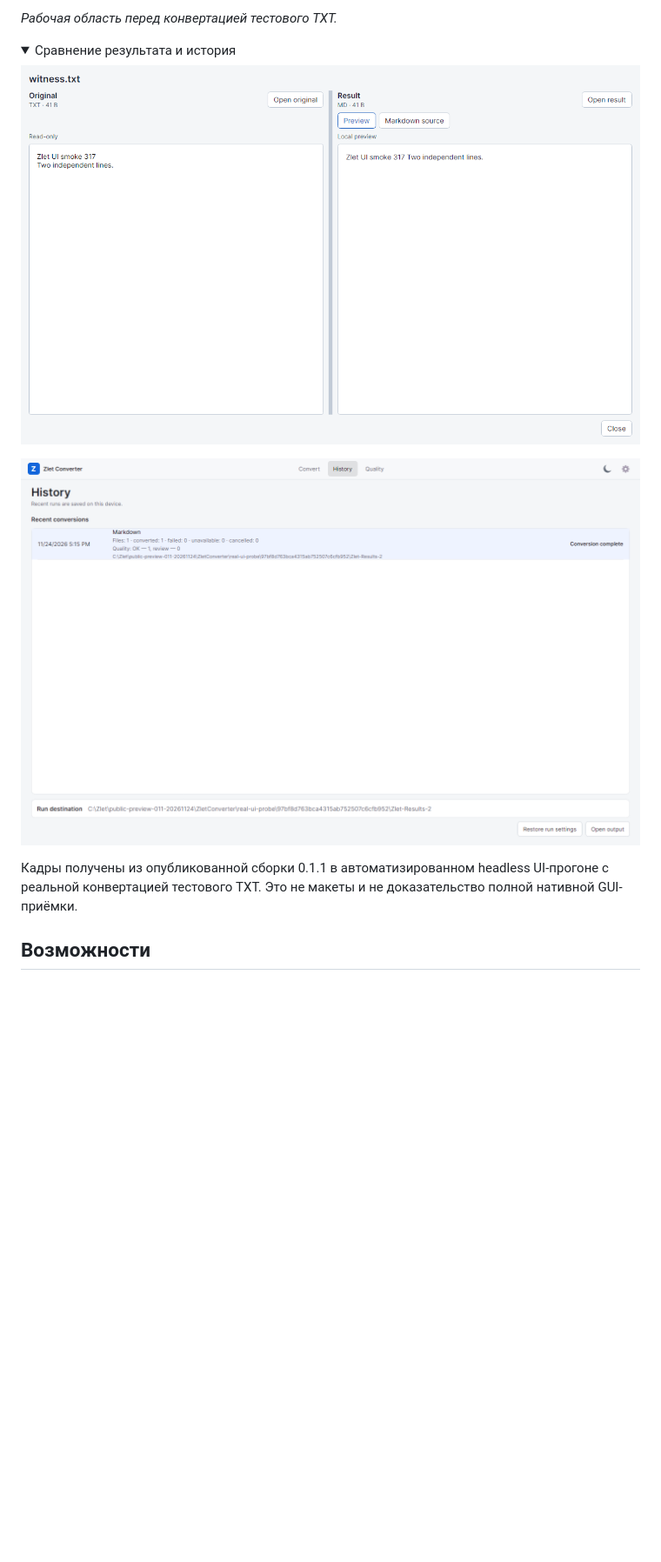
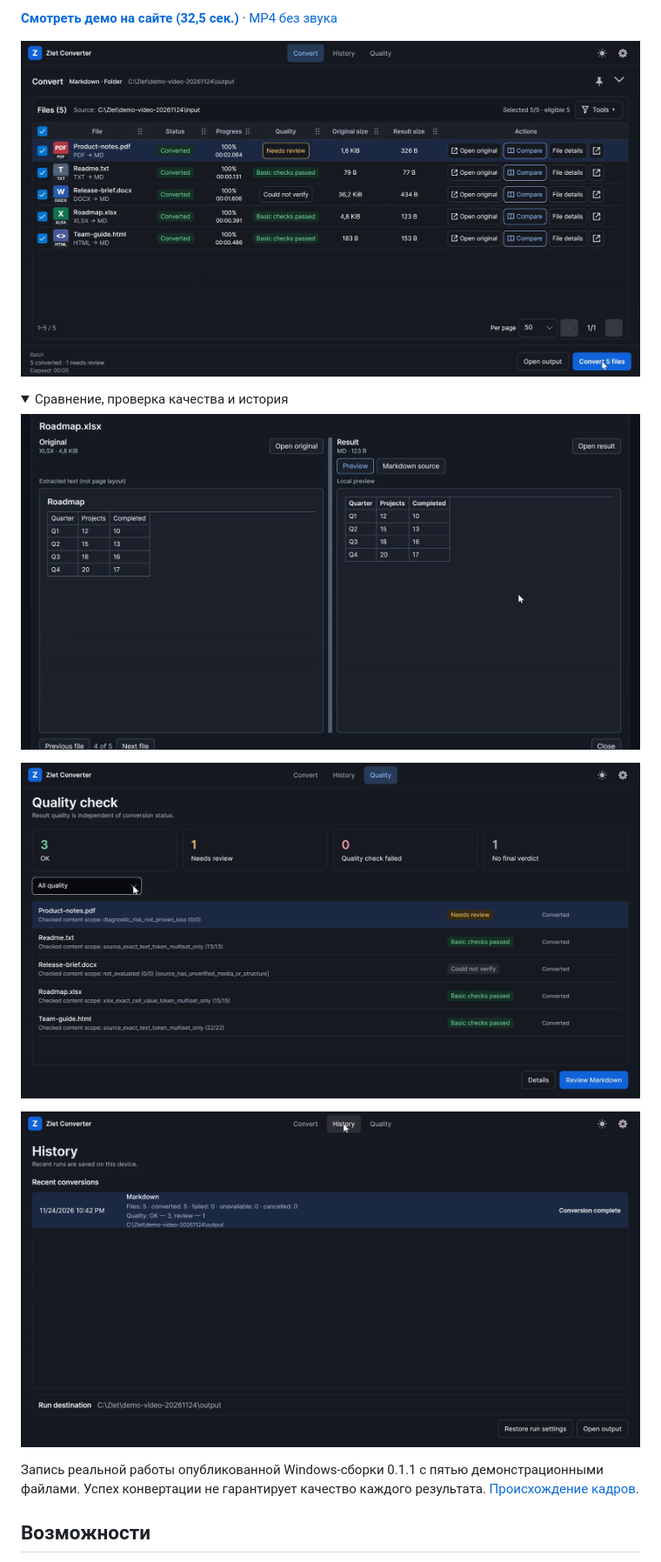
Before and after one commit to zlet-labs/zlet-converter-releases, a Markdown page: README_RU.md, the part around one of its changes. Shown at 87% size. Drawn GitHub-style; pictures changed too: assets/screenshots/compare-native.png (added), assets/screenshots/convert-native.png (added), assets/screenshots/history-native.png (added); folded sections open; blank space fills up the shorter version.

```diff
--- a/README_RU.md
+++ b/README_RU.md
@@ -20,16 +20,20 @@ Windows x64 · Публичная бета · Бесплатно для личн
 
-*Рабочая область перед конвертацией тестового TXT.*
+[**Смотреть демо на сайте (32,5 сек.)**](https://zlet.app/ru/converter) · [MP4 без звука](assets/demo/demo-silent.mp4)
+
+![Пять конвертированных демонстрационных файлов](assets/screenshots/convert-native.png)
 
 <details>
-<summary>Сравнение результата и история</summary>
+<summary>Сравнение, проверка качества и история</summary>
 
-![Оригинал и результат Markdown](assets/screenshots/compare-light.png)
+![Извлечённые данные XLSX и Markdown](assets/screenshots/compare-native.png)
 
-![История завершённой конвертации](assets/screenshots/history-light.png)
+![Базовая проверка качества](assets/screenshots/quality-native.png)
+
+![История завершённого пакета](assets/screenshots/history-native.png)
 
 </details>
 
-Кадры получены из опубликованной сборки 0.1.1 в автоматизированном headless UI-прогоне с реальной конвертацией тестового TXT. Это не макеты и не доказательство полной нативной GUI-приёмки.
+Запись реальной работы опубликованной Windows-сборки 0.1.1 с пятью демонстрационными файлами. Успех конвертации не гарантирует качество каждого результата. [Происхождение кадров](assets/screenshots/README.md).
 
 ## Возможности
 
```
Also changed, not shown: other parts of README_RU.md (+1 -1 lines), README.md (+10 -6 lines), assets/screenshots/README.md (+5 -0 lines), 4 other files.
